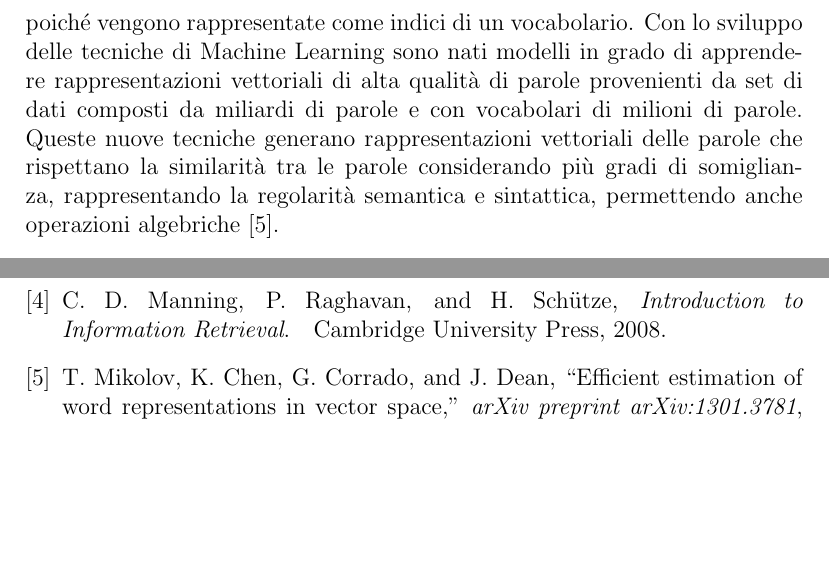
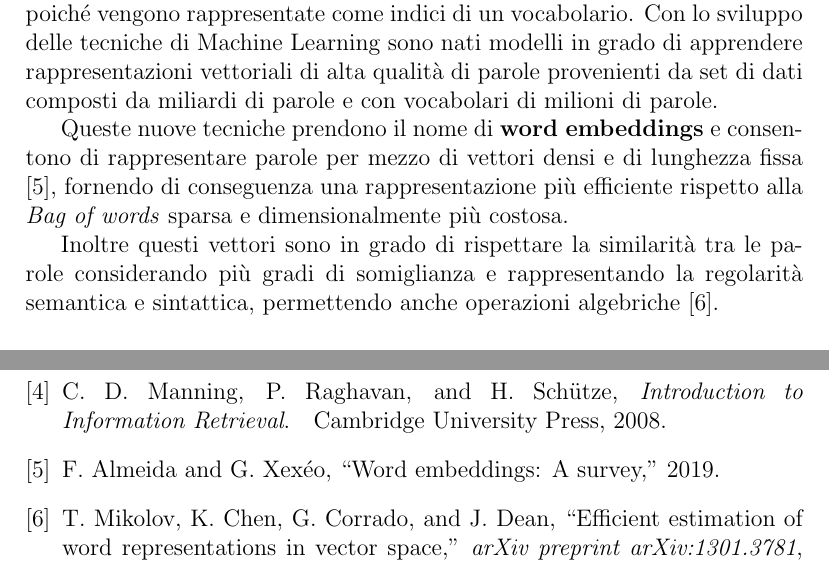
Before and after one commit to rpo19/MercariPriceSuggestionChallenge, a LaTeX paper (report/Project.tex, which reads report/03-MethodologicalApproach.tex): two parts of pages 10 and 12 of 12, joined at a grey line, cut so that both start at the same text, the shorter picture padded with empty space. Compiled offline with pdfLaTeX.

Commit message:
word embeddings definition

```diff
--- a/report/03-MethodologicalApproach.tex
+++ b/report/03-MethodologicalApproach.tex
@@ -143,8 +143,24 @@ Il vettore costruito per ogni documento tramite questa tecnica considera per cia
 Dove in \eqref{eq:tf-idf}\eqref{eq:tf}\eqref{eq:idf} t indica il termine e d indica il documento.
 \\
 \subsubsection{Word Embeddings}
+
 Le precedenti tecniche sono semplici da realizzare, robuste e funzionali per molti tasks. Tuttavia queste tecniche semplici sono al limite in molti compiti perché trattano le parole come unità atomiche, senza alcuna correlazione poiché vengono rappresentate come indici di un vocabolario.
-Con lo sviluppo delle tecniche di Machine Learning sono nati modelli in grado di apprendere rappresentazioni vettoriali di alta qualità di parole provenienti da set di dati composti da miliardi di parole e con vocabolari di milioni di parole. Queste nuove tecniche generano rappresentazioni vettoriali delle parole che rispettano la similarità tra le parole considerando più gradi di somiglianza, rappresentando la regolarità semantica e sintattica, permettendo anche operazioni algebriche \cite{mikolov2013efficient}.
+Con lo sviluppo delle tecniche di Machine Learning sono nati modelli in grado di
+apprendere rappresentazioni vettoriali di alta qualità di parole provenienti da
+set di dati composti da miliardi di parole e con vocabolari di milioni di
+parole.
+
+Queste nuove tecniche prendono il nome di \textbf{word embeddings} e
+consentono di rappresentare parole per mezzo di vettori densi e di lunghezza
+fissa \cite{almeida2019word}, fornendo di conseguenza una rappresentazione più
+efficiente rispetto alla \textit{Bag of words} sparsa e dimensionalmente più
+costosa.
+
+Inoltre questi vettori sono in grado di rispettare la similarità tra le parole
+considerando più gradi di somiglianza e rappresentando la regolarità semantica e
+sintattica, permettendo anche operazioni algebriche \cite{mikolov2013efficient}.
+
+
 \subsubsection{GLOVE}
 GLOVE \cite{pennington2014glove} è un algoritmo di apprendimento non supervisionato che fornisce una rappresentazione vettoriale di ogni parola, considerando le statistiche globali di ricorrenza parola per parola (word-word ??????) da un corpus e le rappresentazioni ottenute mostrano sottostrutture lineari dello spazio vettoriale delle parole. Inoltre, gli ideatori di questa tecnica hanno reso disponibile i word embeddings pre-addestrati.
 Nel dettaglio in questo lavoro sono stati utilizzati i seguenti embeddings:
```
Also changed, not shown: report/Project.bib (+9 -0 lines).
